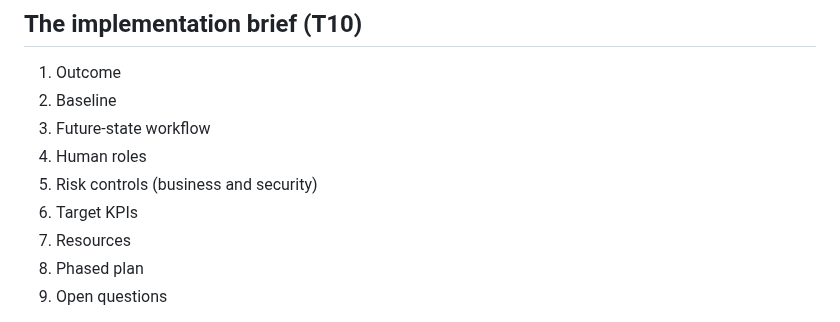
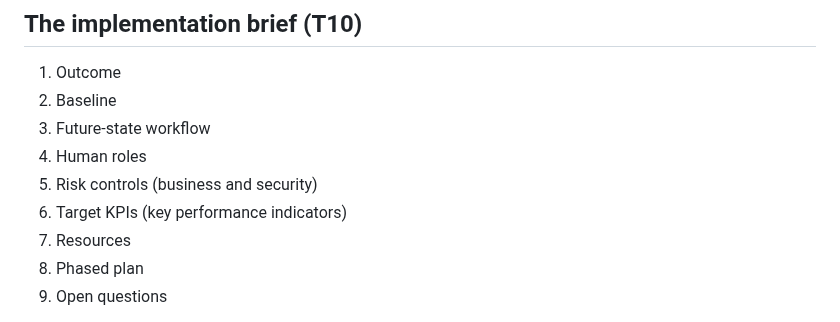
Before and after one commit to kcoconnor/ai-engineer-course, a Markdown page: slides/m1-s4-baseline-brief.md, the part around the change. GitHub-like rendering.

Commit message:
loop(r2-s1): KPI used but never expanded on-slide -> spell out at first use

```diff
--- a/slides/m1-s4-baseline-brief.md
+++ b/slides/m1-s4-baseline-brief.md
@@ -164,7 +164,7 @@ A mixes estimate with measurement. C compares different populations.
 3. Future-state workflow
 4. Human roles
 5. Risk controls (business and security)
-6. Target KPIs
+6. Target KPIs (key performance indicators)
 7. Resources
 8. Phased plan
 9. Open questions
```
